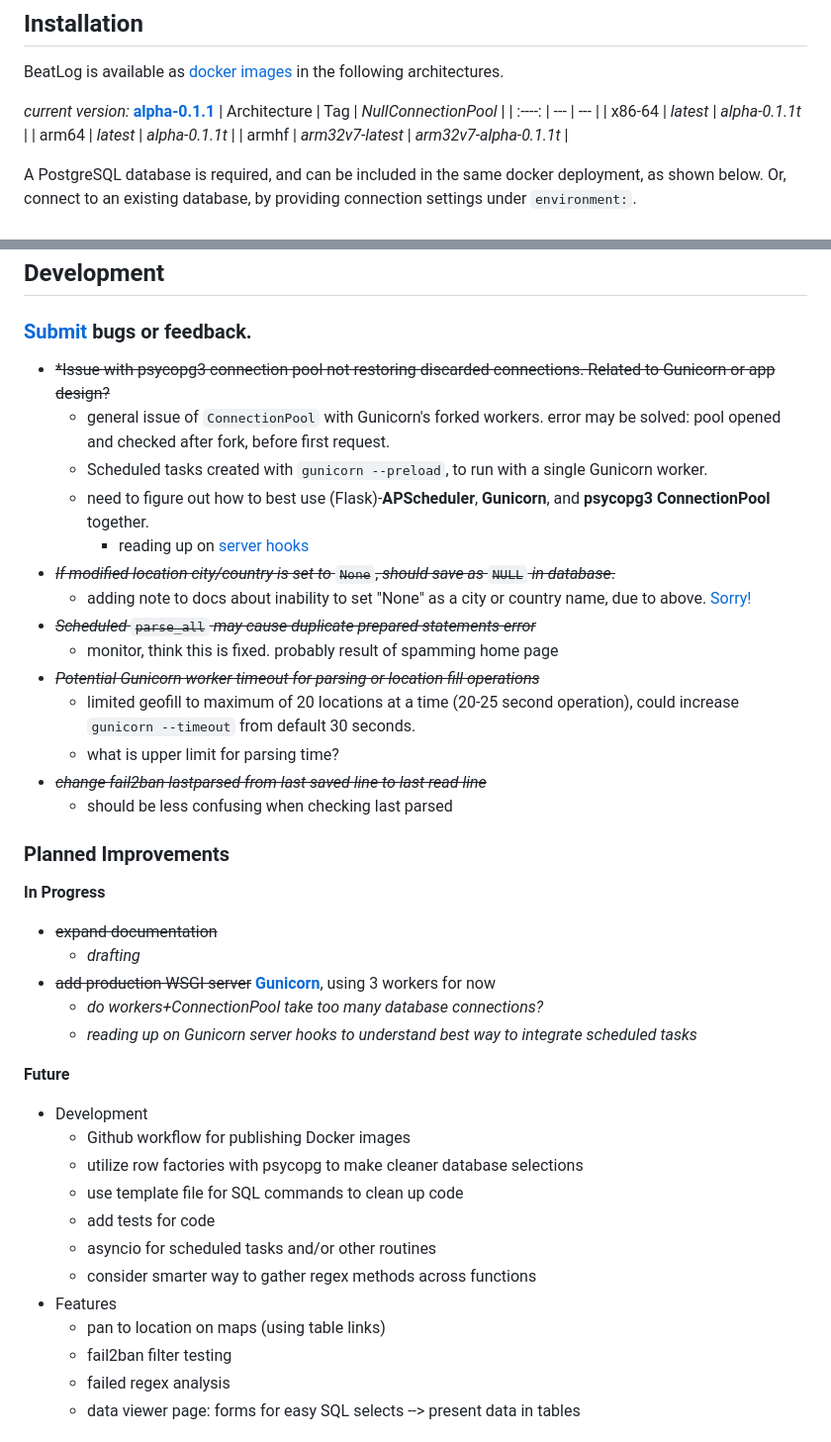
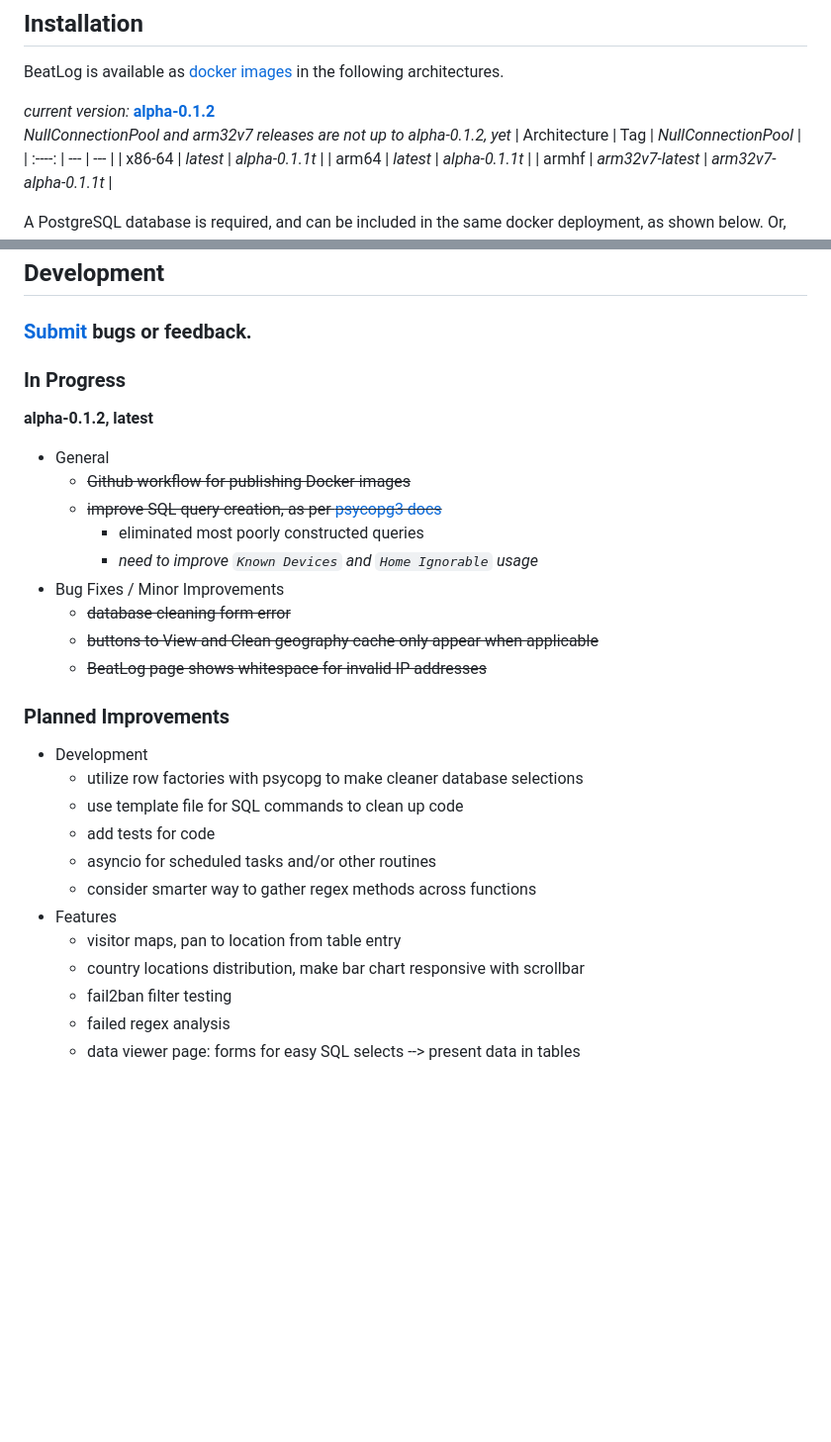
Before and after one commit to NBPub/BeatLog, a Markdown page: README.md, 2 parts joined by grey strips. Shown at 99% size. Rendered like a GitHub page; blank space fills up the shorter version.

Commit message:
release for alpha-0.1.2, SQL improvements. bugfixes, docker image creation via github action

```diff
--- a/README.md
+++ b/README.md
@@ -58,7 +58,8 @@ Visitor locations can be visualized on an interactive map using [LeafletJS](http
 
 BeatLog is available as [docker images](https://hub.docker.com/r/nbpub/beatlog/tags) in the following architectures.
 
-*current version:* **[alpha-0.1.1](#pre-release-changelog)**
+*current version:* **[alpha-0.1.2](#development)**<br>
+*NullConnectionPool and arm32v7 releases are not up to alpha-0.1.2, yet*
 | Architecture | Tag | *NullConnectionPool* |
 | :----: | --- | --- |
 | x86-64 | *latest* | *alpha-0.1.1t* |
@@ -267,40 +268,31 @@ Get the most information from BeatLog following these steps:
 
 ### [Submit](https://github.com/NBPub/BeatLog/issues/new) bugs or feedback.
 
-- ~~*Issue with psycopg3 connection pool not restoring discarded connections. Related to Gunicorn or app design?~~
-  - general issue of `ConnectionPool` with Gunicorn's forked workers. error may be solved: pool opened and checked after fork, before first request.
-  - Scheduled tasks created with `gunicorn --preload`, to run with a single Gunicorn worker.
-  - need to figure out how to best use (Flask)-**APScheduler**, **Gunicorn**, and **psycopg3 ConnectionPool** together.
-    - reading up on [server hooks](https://docs.gunicorn.org/en/stable/settings.html#server-hooks)
-- ~~*If modified location city/country is set to* `None`, *should save as* `NULL` *in database*.~~
-  - adding note to docs about inability to set "None" as a city or country name, due to above. [Sorry!](https://geotargit.com/called.php?qcity=None)
-- ~~*Scheduled* `parse_all` *may cause duplicate prepared statements error*~~
-  - monitor, think this is fixed. probably result of spamming home page
-- ~~*Potential Gunicorn worker timeout for parsing or location fill operations*~~
-  - limited geofill to maximum of 20 locations at a time (20-25 second operation), could increase `gunicorn --timeout` from default 30 seconds.
-  - what is upper limit for parsing time?
-- ~~*change fail2ban lastparsed from last saved line to last read line*~~
-  - should be less confusing when checking last parsed
+### In Progress
+
+**alpha-0.1.2, latest**
+
+- General
+  - ~~Github workflow for publishing Docker images~~
+  - ~~improve SQL query creation, as per [psycopg3 docs](https://www.psycopg.org/psycopg3/docs/basic/params.html)~~
+    - eliminated most poorly constructed queries
+    - *need to improve *`Known Devices`* and *`Home Ignorable`* usage*
+- Bug Fixes / Minor Improvements
+  - ~~database cleaning form error~~
+  - ~~buttons to View and Clean geography cache only appear when applicable~~
+  - ~~BeatLog page shows whitespace for invalid IP addresses~~
 
 ### Planned Improvements
 
-**In Progress**
-- ~~expand documentation~~
-  - *drafting*
-- ~~add production WSGI server~~ **[Gunicorn](https://gunicorn.org/)**, using 3 workers for now
-  - *do workers+ConnectionPool take too many database connections?*
-  - *reading up on Gunicorn server hooks to understand best way to integrate scheduled tasks*
-
-**Future**
 - Development
-  - Github workflow for publishing Docker images
   - utilize row factories with psycopg to make cleaner database selections
   - use template file for SQL commands to clean up code
   - add tests for code
   - asyncio for scheduled tasks and/or other routines
   - consider smarter way to gather regex methods across functions
 - Features
-  - pan to location on maps (using table links)
+  - visitor maps, pan to location from table entry
+  - country locations distribution, make bar chart responsive with scrollbar
   - fail2ban filter testing
   - failed regex analysis
   - data viewer page: forms for easy SQL selects --> present data in tables
```
Also changed, not shown: other parts of README.md (+24 -1 lines), docs/README.md (+5 -2 lines), docs/pics/Settings_report.png, 13 other files.
